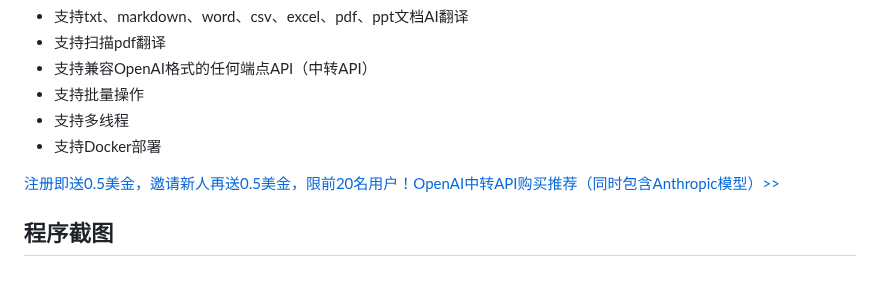
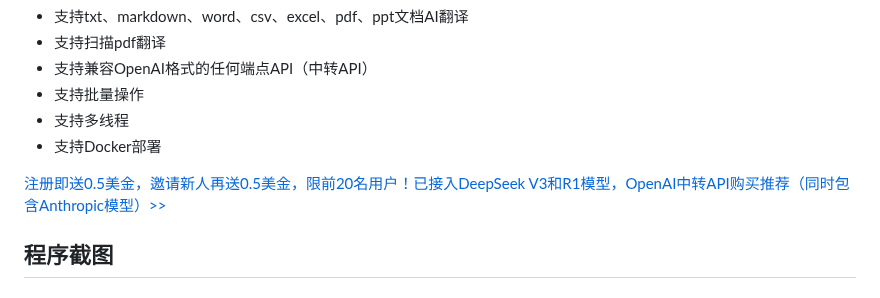
Before and after one commit to EHEWON/ezwork-ai-doc-translation, a Markdown page: README.md, the part around the change. Drawn GitHub-style.

```diff
--- a/README.md
+++ b/README.md
@@ -9,7 +9,7 @@
 - 支持多线程
 - 支持Docker部署
 
-[注册即送0.5美金，邀请新人再送0.5美金，限前20名用户！OpenAI中转API购买推荐（同时包含Anthropic模型）>>](https://api.ezworkapi.top)
+[注册即送0.5美金，邀请新人再送0.5美金，限前20名用户！已接入DeepSeek V3和R1模型，OpenAI中转API购买推荐（同时包含Anthropic模型）>>](https://api.ezworkapi.top)
 
 ## 程序截图
 
```
